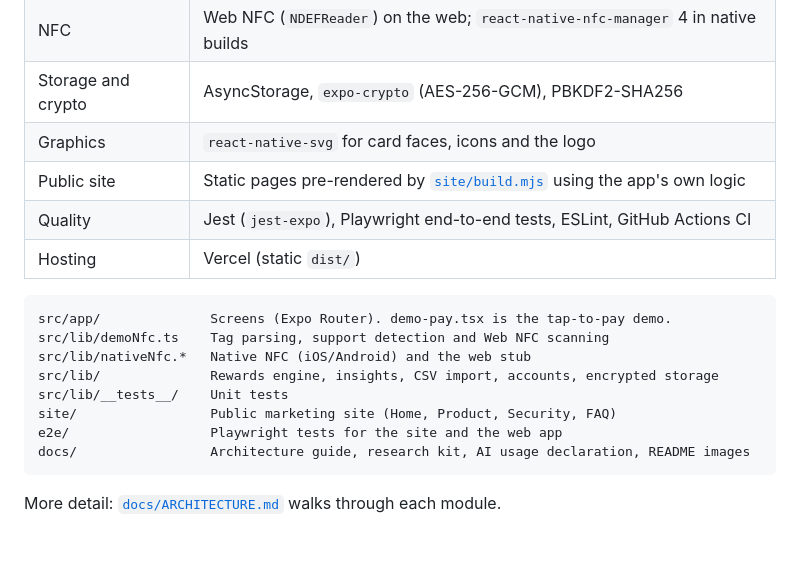
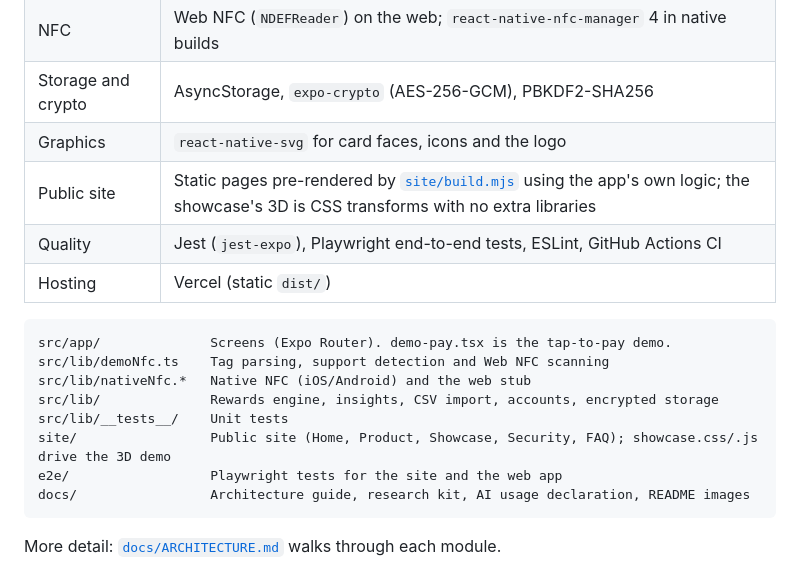
Before and after one commit to abhiramchendika-svg/TAPO, a Markdown page: README.md, the part around one of its changes. Rendered like a GitHub page; blank space fills up the shorter version.

````diff
--- a/README.md
+++ b/README.md
@@ -173,7 +198,7 @@ absolute.
 | NFC | Web NFC (`NDEFReader`) on the web; `react-native-nfc-manager` 4 in native builds |
 | Storage and crypto | AsyncStorage, `expo-crypto` (AES-256-GCM), PBKDF2-SHA256 |
 | Graphics | `react-native-svg` for card faces, icons and the logo |
-| Public site | Static pages pre-rendered by [`site/build.mjs`](site/build.mjs) using the app's own logic |
+| Public site | Static pages pre-rendered by [`site/build.mjs`](site/build.mjs) using the app's own logic; the showcase's 3D is CSS transforms with no extra libraries |
 | Quality | Jest (`jest-expo`), Playwright end-to-end tests, ESLint, GitHub Actions CI |
 | Hosting | Vercel (static `dist/`) |
 
@@ -183,7 +208,7 @@ src/lib/demoNfc.ts    Tag parsing, support detection and Web NFC scanning
 src/lib/nativeNfc.*   Native NFC (iOS/Android) and the web stub
 src/lib/              Rewards engine, insights, CSV import, accounts, encrypted storage
 src/lib/__tests__/    Unit tests
-site/                 Public marketing site (Home, Product, Security, FAQ)
+site/                 Public site (Home, Product, Showcase, Security, FAQ); showcase.css/.js drive the 3D demo
 e2e/                  Playwright tests for the site and the web app
 docs/                 Architecture guide, research kit, AI usage declaration, README images
 ```
````
Also changed, not shown: other parts of README.md (+26 -1 lines), docs/readme/showcase.png (added), 5 other files.
